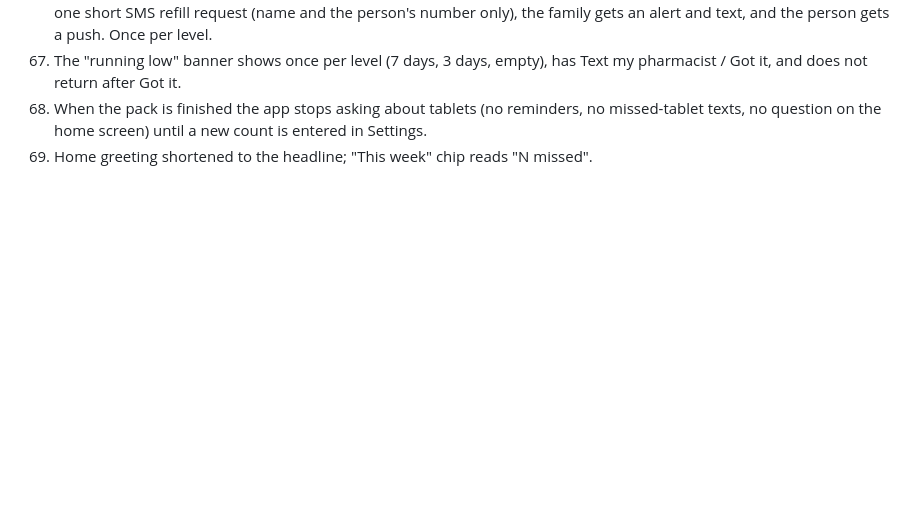
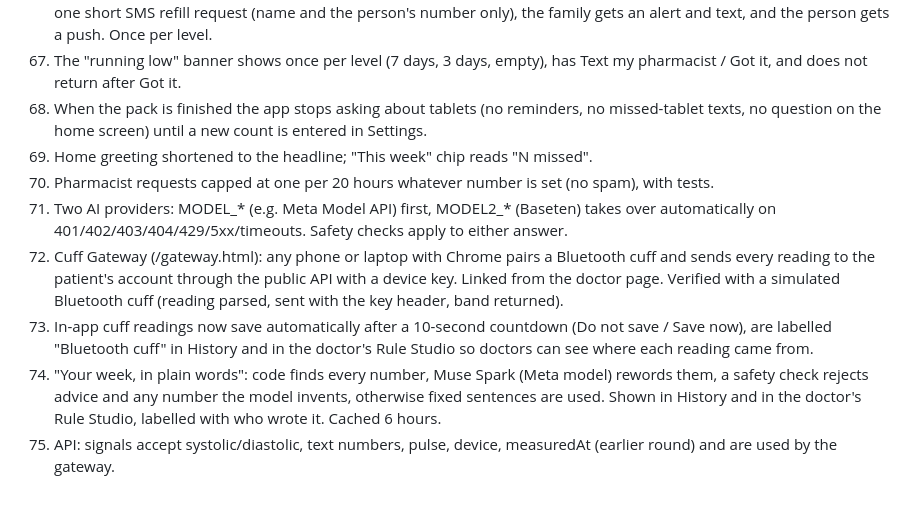
Before and after one commit to Orbit-X-Online/orbit-x, a Markdown page: CHANGELOG-FIXES.md, the part around the change. Rendered like a GitHub page; blank space fills up the shorter version.

```diff
--- a/CHANGELOG-FIXES.md
+++ b/CHANGELOG-FIXES.md
@@ -100,3 +100,9 @@ Not verifiable here: real phone calls, real SMS delivery, Bluetooth and radio ha
 67. The "running low" banner shows once per level (7 days, 3 days, empty), has Text my pharmacist / Got it, and does not return after Got it.
 68. When the pack is finished the app stops asking about tablets (no reminders, no missed-tablet texts, no question on the home screen) until a new count is entered in Settings.
 69. Home greeting shortened to the headline; "This week" chip reads "N missed".
+70. Pharmacist requests capped at one per 20 hours whatever number is set (no spam), with tests.
+71. Two AI providers: MODEL_* (e.g. Meta Model API) first, MODEL2_* (Baseten) takes over automatically on 401/402/403/404/429/5xx/timeouts. Safety checks apply to either answer.
+72. Cuff Gateway (/gateway.html): any phone or laptop with Chrome pairs a Bluetooth cuff and sends every reading to the patient's account through the public API with a device key. Linked from the doctor page. Verified with a simulated Bluetooth cuff (reading parsed, sent with the key header, band returned).
+73. In-app cuff readings now save automatically after a 10-second countdown (Do not save / Save now), are labelled "Bluetooth cuff" in History and in the doctor's Rule Studio so doctors can see where each reading came from.
+74. "Your week, in plain words": code finds every number, Muse Spark (Meta model) rewords them, a safety check rejects advice and any number the model invents, otherwise fixed sentences are used. Shown in History and in the doctor's Rule Studio, labelled with who wrote it. Cached 6 hours.
+75. API: signals accept systolic/diastolic, text numbers, pulse, device, measuredAt (earlier round) and are used by the gateway.
```
